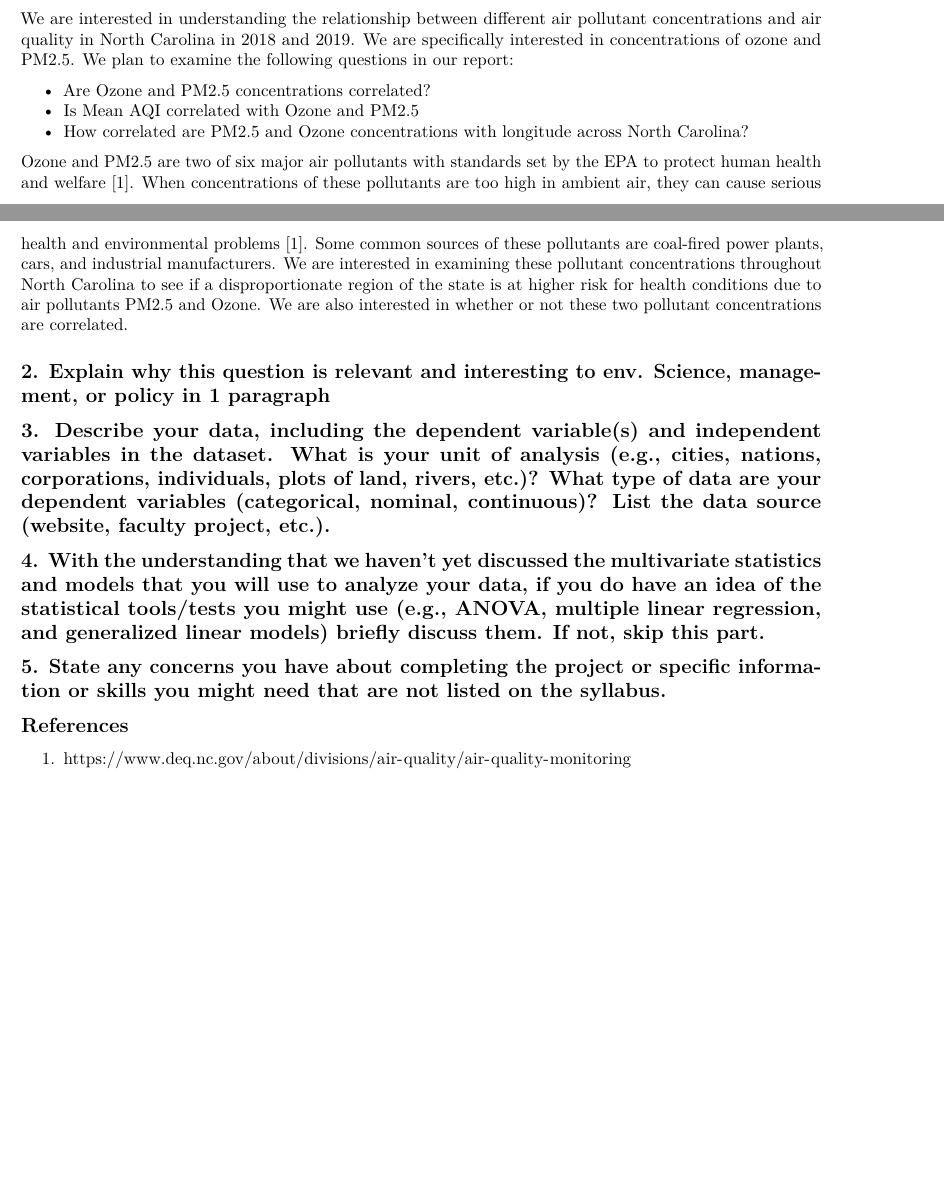
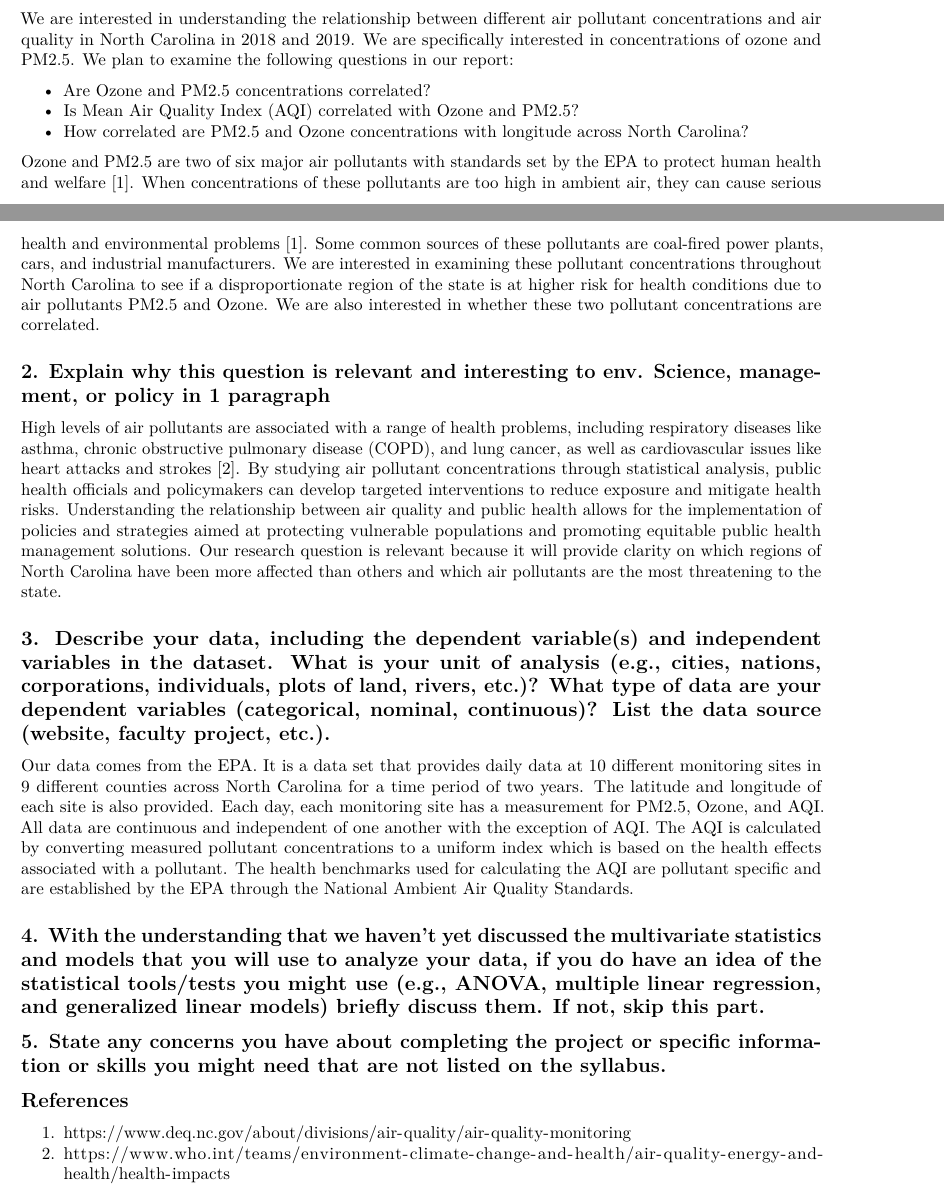
Before and after one commit to carapk/ENV710GroupProject, an R Markdown document (Rmds/Abstract_CKJMEK.Rmd): two parts of pages 1 and 2 of 2, joined at a grey line, cut so that both start at the same text, the shorter picture padded with empty space. Rendered offline with R 4.5, knitr and Pandoc, then LaTeX, with nearby package versions.

Commit message:
JM Commit

```diff
--- a/Rmds/Abstract_CKJMEK.Rmd
+++ b/Rmds/Abstract_CKJMEK.Rmd
@@ -23,15 +23,19 @@ head(EPAair_O3_PM25_NC1819_Processed_df)
 We are interested in understanding the relationship between different air pollutant concentrations and air quality in North Carolina in 2018 and 2019. We are specifically interested in concentrations of ozone and PM2.5. We plan to examine the following questions in our report:
 
 - Are Ozone and PM2.5 concentrations correlated?
-- Is Mean AQI correlated with Ozone and PM2.5
+- Is Mean Air Quality Index (AQI) correlated with Ozone and PM2.5?
 - How correlated are PM2.5 and Ozone concentrations with longitude across North Carolina?
 
-Ozone and PM2.5 are two of six major air pollutants with standards set by the EPA to protect human health and welfare [1]. When concentrations of these pollutants are too high in ambient air, they can cause serious health and environmental problems [1]. Some common sources of these pollutants are coal-fired power plants, cars, and industrial manufacturers. We are interested in examining these pollutant concentrations throughout North Carolina to see if a disproportionate region of the state is at higher risk for health conditions due to air pollutants PM2.5 and Ozone. We are also interested in whether or not these two pollutant concentrations are correlated.
+Ozone and PM2.5 are two of six major air pollutants with standards set by the EPA to protect human health and welfare [1]. When concentrations of these pollutants are too high in ambient air, they can cause serious health and environmental problems [1]. Some common sources of these pollutants are coal-fired power plants, cars, and industrial manufacturers. We are interested in examining these pollutant concentrations throughout North Carolina to see if a disproportionate region of the state is at higher risk for health conditions due to air pollutants PM2.5 and Ozone. We are also interested in whether these two pollutant concentrations are correlated.
 
 
 ## 2. Explain why this question is relevant and interesting to env. Science, management, or policy in 1 paragraph
 
+High levels of air pollutants are associated with a range of health problems, including respiratory diseases like asthma, chronic obstructive pulmonary disease (COPD), and lung cancer, as well as cardiovascular issues like heart attacks and strokes [2]. By studying air pollutant concentrations through statistical analysis, public health officials and policymakers can develop targeted interventions to reduce exposure and mitigate health risks. Understanding the relationship between air quality and public health allows for the implementation of policies and strategies aimed at protecting vulnerable populations and promoting equitable public health management solutions. Our research question is relevant because it will provide clarity on which regions of North Carolina have been more affected than others and which air pollutants are the most threatening to the state.
+
 ## 3. Describe your data, including the dependent variable(s) and independent variables in the dataset. What is your unit of analysis (e.g., cities, nations, corporations, individuals, plots of land, rivers, etc.)? What type of data are your dependent variables (categorical, nominal, continuous)? List the data source (website, faculty project, etc.).
+
+Our data comes from the EPA. It is a data set that provides daily data at 10 different monitoring sites in 9 different counties across North Carolina for a time period of two years. The latitude and longitude of each site is also provided. Each day, each monitoring site has a measurement for PM2.5, Ozone, and AQI. All data are continuous and independent of one another with the exception of AQI. The AQI is calculated by converting measured pollutant concentrations to a uniform index which is based on the health effects associated with a pollutant. The health benchmarks used for calculating the AQI are pollutant specific and are established by the EPA through the National Ambient Air Quality Standards.
 
 ## 4. With the understanding that we haven’t yet discussed the multivariate statistics and models that you will use to analyze your data, if you do have an idea of the statistical tools/tests you might use (e.g., ANOVA, multiple linear regression, and generalized linear models) briefly discuss them. If not, skip this part.
 
@@ -39,3 +43,4 @@ Ozone and PM2.5 are two of six major air pollutants with standards set by the EP
 
 ## References
 1. https://www.deq.nc.gov/about/divisions/air-quality/air-quality-monitoring
+2. https://www.who.int/teams/environment-climate-change-and-health/air-quality-energy-and-health/health-impacts
```
